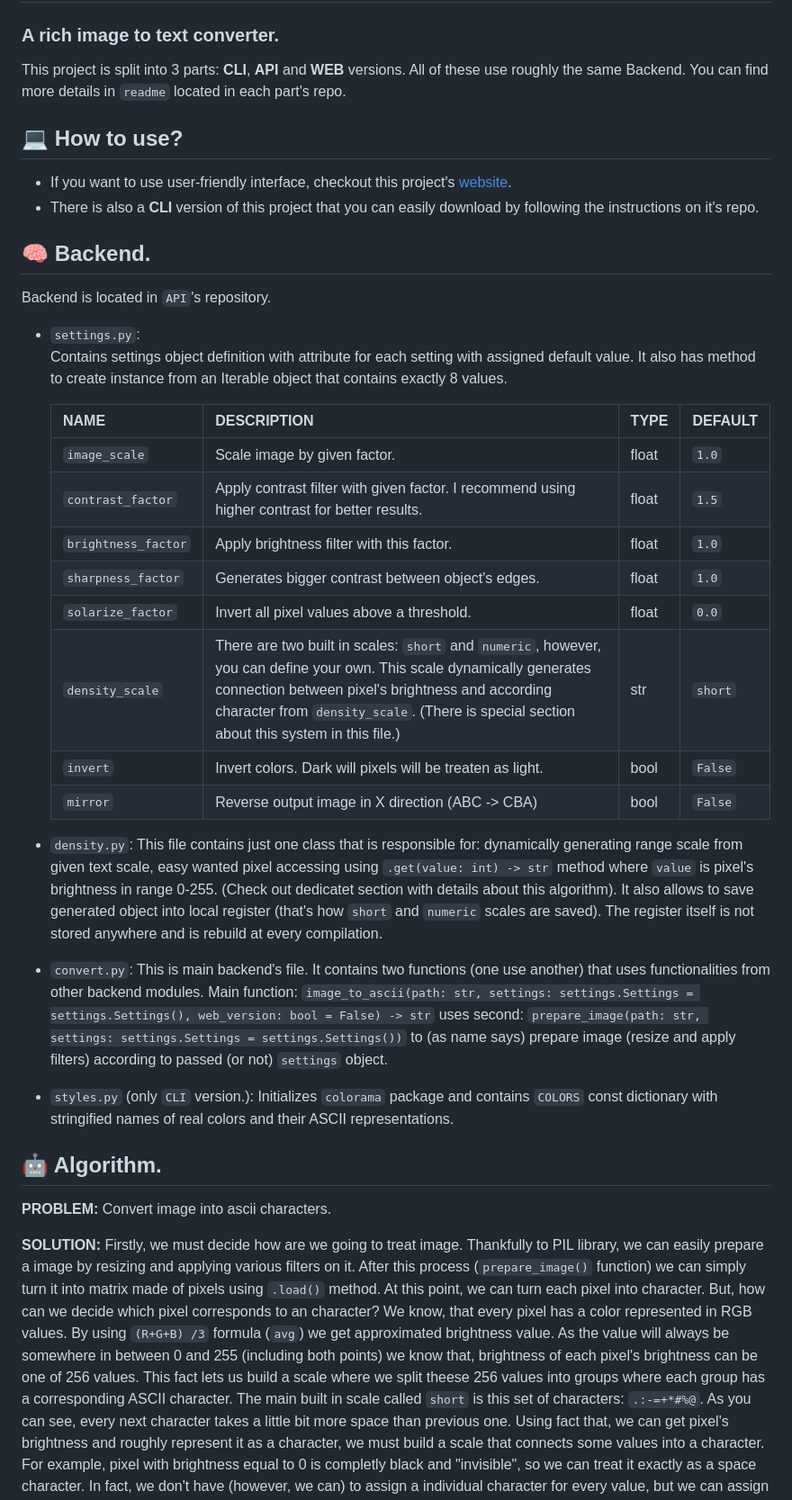
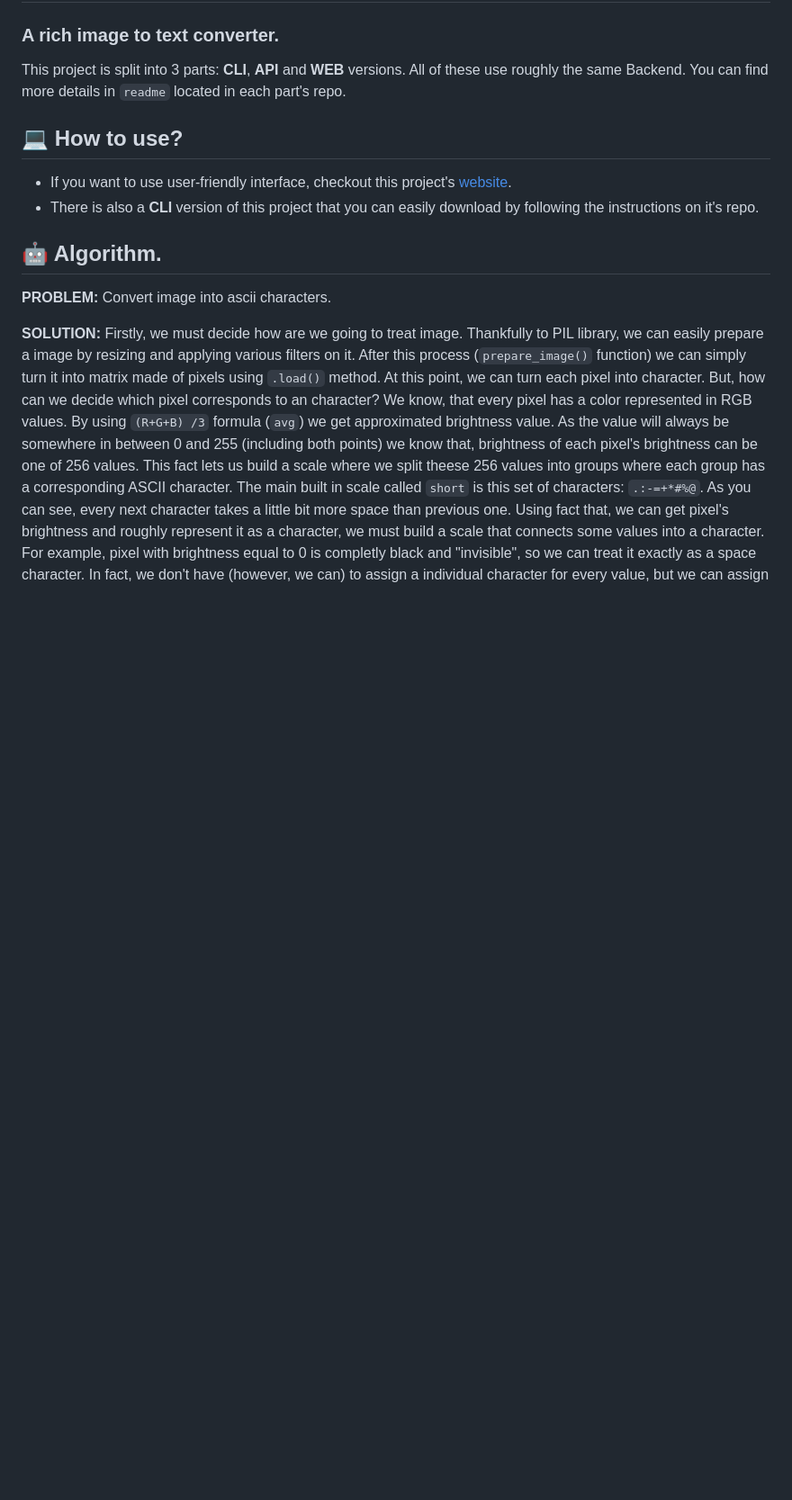
Before and after one commit to gental-py/ascimg, a Markdown page: README.md, the part around the change. Shown at 90% size. Rendered like a GitHub page; blank space fills up the shorter version.

```diff
--- a/README.md
+++ b/README.md
@@ -10,33 +10,6 @@ This project is split into 3 parts: **CLI**, **API** and **WEB** versions. All o
 * If you want to use user-friendly interface, checkout this project's [website](https://ascimg.ct8.pl/).
 * There is also a **CLI** version of this project that you can easily download by following the instructions on it's repo.
 
-## 🧠 Backend.
-
-Backend is located in `API`'s repository.
-
-* `settings.py`:
-  Contains settings object definition with attribute for each setting with assigned default value. It also has method to create instance from an Iterable object that contains exactly 8 values.
-
-  | NAME                | DESCRIPTION                                                                                    | TYPE  | DEFAULT |
-  | ------------------- | ---------------------------------------------------------------------------------------------- | ----- | ------- |
-  | `image_scale`       | Scale image by given factor.                                                                   | float | `1.0`   |
-  | `contrast_factor`   | Apply contrast filter with given factor. I recommend using higher contrast for better results. | float | `1.5`   |
-  | `brightness_factor` | Apply brightness filter with this factor.                                                      | float | `1.0`   |
-  | `sharpness_factor`  | Generates bigger contrast between object's edges.                                              | float | `1.0`   |
-  | `solarize_factor`   | Invert all pixel values above a threshold.                                                     | float | `0.0`   |
-  | `density_scale`     | There are two built in scales: `short` and `numeric`, however, you can define your own. This scale dynamically generates connection between pixel's brightness and according character from `density_scale`. (There is special section about this system in this file.)                                                                                               | str   | `short` |
-  | `invert`            | Invert colors. Dark will pixels will be treaten as light.                                                                                               | bool  | `False` |
-  | `mirror`            | Reverse output image in X direction (ABC -> CBA)                                                                                               | bool  | `False` |
-
-* `density.py`:
-This file contains just one class that is responsible for: dynamically generating range scale from given text scale, easy wanted pixel accessing using `.get(value: int) -> str` method where `value` is pixel's brightness in range 0-255. (Check out dedicatet section with details about this algorithm). It also allows to save generated object into local register (that's how `short` and `numeric` scales are saved). The register itself is not stored anywhere and is rebuild at every compilation.
-
-* `convert.py`:
-This is main backend's file. It contains two functions (one use another) that uses functionalities from other backend modules. Main function: `image_to_ascii(path: str, settings: settings.Settings = settings.Settings(), web_version: bool = False) -> str` uses second: `prepare_image(path: str, settings: settings.Settings = settings.Settings())` to (as name says) prepare image (resize and apply filters) according to passed (or not) `settings` object.
-
-* `styles.py` (only `CLI` version.):
-Initializes `colorama` package and contains `COLORS` const dictionary with stringified names of real colors and their ASCII representations.
-
 ## 🤖 Algorithm.
 **PROBLEM:** Convert image into ascii characters.
 
```
